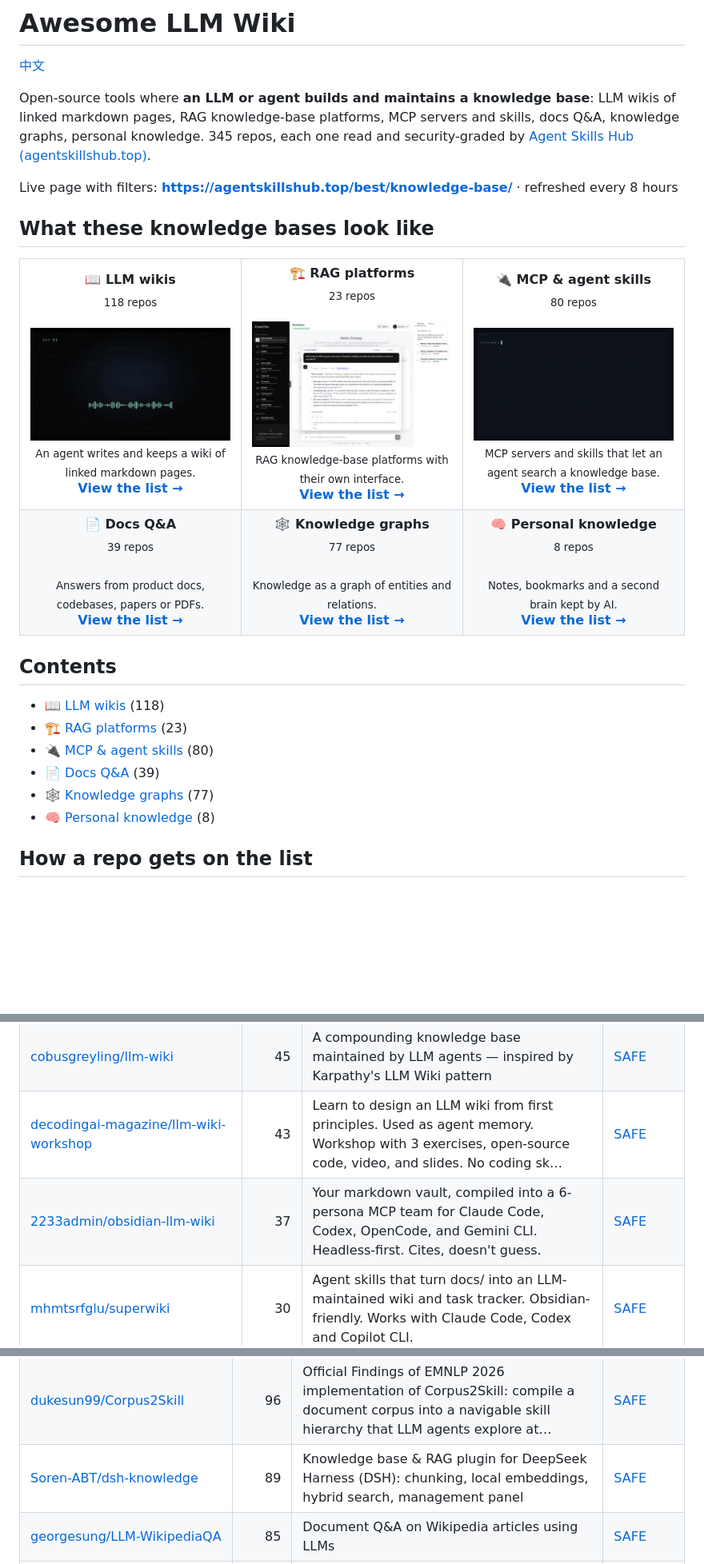
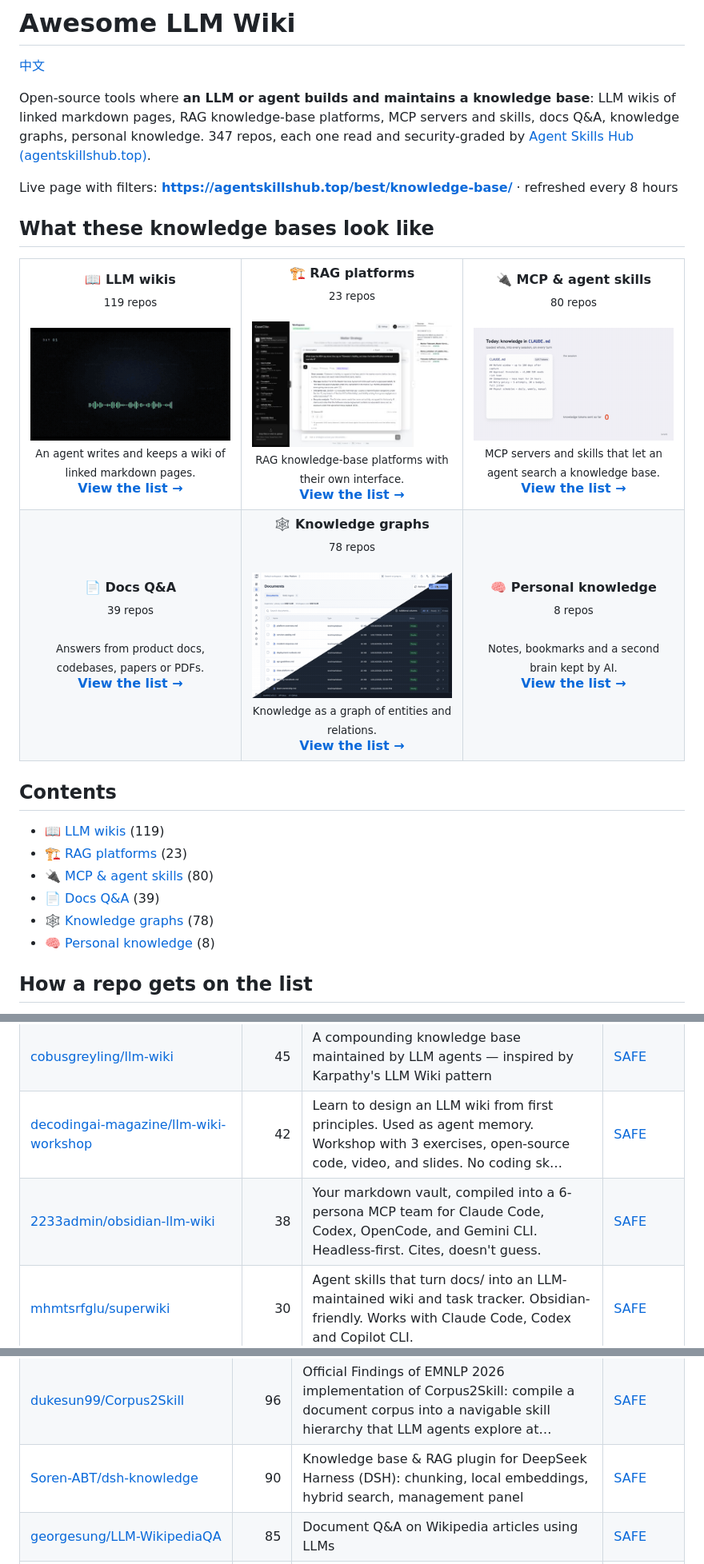
Before and after one commit to zhuyansen/awesome-llm-wiki, a Markdown page: README.md, 3 parts joined by grey strips. Shown at 80% size. Rendered like a GitHub page; pictures changed too: assets/previews/mlimarenko__IronRAG.gif (added); blank space fills up the shorter version.

```diff
--- a/README.md
+++ b/README.md
@@ -2,7 +2,7 @@
 
 [中文](README.zh-CN.md)
 
-Open-source tools where **an LLM or agent builds and maintains a knowledge base**: LLM wikis of linked markdown pages, RAG knowledge-base platforms, MCP servers and skills, docs Q&A, knowledge graphs, personal knowledge. 345 repos, each one read and security-graded by [Agent Skills Hub (agentskillshub.top)](https://agentskillshub.top).
+Open-source tools where **an LLM or agent builds and maintains a knowledge base**: LLM wikis of linked markdown pages, RAG knowledge-base platforms, MCP servers and skills, docs Q&A, knowledge graphs, personal knowledge. 347 repos, each one read and security-graded by [Agent Skills Hub (agentskillshub.top)](https://agentskillshub.top).
 
 Live page with filters: **[https://agentskillshub.top/best/knowledge-base/](https://agentskillshub.top/best/knowledge-base/)** · refreshed every 8 hours
 
@@ -10,24 +10,24 @@ Live page with filters: **[https://agentskillshub.top/best/knowledge-base/](http
 
 <table>
 <tr>
-<td align="center" valign="top" width="33%"><b>📖 LLM wikis</b><br><sub>118 repos</sub><br><br><a href="https://github.com/HagaiHen/podcast-wiki"><img src="assets/previews/HagaiHen__podcast-wiki.gif" width="260" alt="HagaiHen/podcast-wiki"></a><br><sub>An agent writes and keeps a wiki of linked markdown pages.</sub><br><a href="#type-llm_wiki"><b>View the list →</b></a></td>
+<td align="center" valign="top" width="33%"><b>📖 LLM wikis</b><br><sub>119 repos</sub><br><br><a href="https://github.com/HagaiHen/podcast-wiki"><img src="assets/previews/HagaiHen__podcast-wiki.gif" width="260" alt="HagaiHen/podcast-wiki"></a><br><sub>An agent writes and keeps a wiki of linked markdown pages.</sub><br><a href="#type-llm_wiki"><b>View the list →</b></a></td>
 <td align="center" valign="top" width="33%"><b>🏗 RAG platforms</b><br><sub>23 repos</sub><br><br><a href="https://github.com/thomasunise/casecite"><img src="assets/previews/thomasunise__casecite.jpg" width="260" alt="thomasunise/casecite"></a><br><sub>RAG knowledge-base platforms with their own interface.</sub><br><a href="#type-rag_platform"><b>View the list →</b></a></td>
-<td align="center" valign="top" width="33%"><b>🔌 MCP & agent skills</b><br><sub>80 repos</sub><br><br><a href="https://github.com/kiycoh/silica-core"><img src="assets/previews/kiycoh__silica-core.gif" width="260" alt="kiycoh/silica-core"></a><br><sub>MCP servers and skills that let an agent search a knowledge base.</sub><br><a href="#type-mcp"><b>View the list →</b></a></td>
+<td align="center" valign="top" width="33%"><b>🔌 MCP & agent skills</b><br><sub>80 repos</sub><br><br><a href="https://github.com/ismailperim/briefd"><img src="assets/previews/ismailperim__briefd.gif" width="260" alt="ismailperim/briefd"></a><br><sub>MCP servers and skills that let an agent search a knowledge base.</sub><br><a href="#type-mcp"><b>View the list →</b></a></td>
 </tr>
 <tr>
 <td align="center" valign="top" width="33%"><b>📄 Docs Q&A</b><br><sub>39 repos</sub><br><br><sub>Answers from product docs, codebases, papers or PDFs.</sub><br><a href="#type-docs_qa"><b>View the list →</b></a></td>
-<td align="center" valign="top" width="33%"><b>🕸 Knowledge graphs</b><br><sub>77 repos</sub><br><br><sub>Knowledge as a graph of entities and relations.</sub><br><a href="#type-graph"><b>View the list →</b></a></td>
+<td align="center" valign="top" width="33%"><b>🕸 Knowledge graphs</b><br><sub>78 repos</sub><br><br><a href="https://github.com/mlimarenko/IronRAG"><img src="assets/previews/mlimarenko__IronRAG.gif" width="260" alt="mlimarenko/IronRAG"></a><br><sub>Knowledge as a graph of entities and relations.</sub><br><a href="#type-graph"><b>View the list →</b></a></td>
 <td align="center" valign="top" width="33%"><b>🧠 Personal knowledge</b><br><sub>8 repos</sub><br><br><sub>Notes, bookmarks and a second brain kept by AI.</sub><br><a href="#type-personal"><b>View the list →</b></a></td>
 </tr>
 </table>
 
 ## Contents
 
-- [📖 LLM wikis](#type-llm_wiki) (118)
+- [📖 LLM wikis](#type-llm_wiki) (119)
 - [🏗 RAG platforms](#type-rag_platform) (23)
 - [🔌 MCP & agent skills](#type-mcp) (80)
 - [📄 Docs Q&A](#type-docs_qa) (39)
-- [🕸 Knowledge graphs](#type-graph) (77)
+- [🕸 Knowledge graphs](#type-graph) (78)
 - [🧠 Personal knowledge](#type-personal) (8)
 
 ## How a repo gets on the list
@@ -160,8 +160,8 @@ The questions are answered by a decision model reading each README, not by hand.
 | [6eanut/llm-wiki](https://github.com/6eanut/llm-wiki) | 49 | Claude Code skill for building persistent, interlinked knowledge bases from source documents. Knowledge is compiled once and kept current — never re-… | [SAFE](https://agentskillshub.top/skill/6eanut/llm-wiki/) |
 | [sodam-ai/SoDam-WikiMate](https://github.com/sodam-ai/SoDam-WikiMate) | 49 | AI에게 '정리해줘'라고 하면 흩어진 자료를 옵시디언(원본)에 노트로 정리하고, 관련 노트끼리 연결·분류·요약하고, 선택적으로 노션에 색인하는 Claude Code 플러그인 + 이식형 MCP 코어. 보관함 자동탐지·정리·자동 링크/MOC·자동 분류·요약(원자 노트)·… | [SAFE](https://agentskillshub.top/skill/sodam-ai/SoDam-WikiMate/) |
 | [cobusgreyling/llm-wiki](https://github.com/cobusgreyling/llm-wiki) | 45 | A compounding knowledge base maintained by LLM agents — inspired by Karpathy's LLM Wiki pattern | [SAFE](https://agentskillshub.top/skill/cobusgreyling/llm-wiki/) |
-| [decodingai-magazine/llm-wiki-workshop](https://github.com/decodingai-magazine/llm-wiki-workshop) | 43 | Learn to design an LLM wiki from first principles. Used as agent memory. Workshop with 3 exercises, open-source code, video, and slides. No coding sk… | [SAFE](https://agentskillshub.top/skill/decodingai-magazine/llm-wiki-workshop/) |
-| [2233admin/obsidian-llm-wiki](https://github.com/2233admin/obsidian-llm-wiki) | 37 | Your markdown vault, compiled into a 6-persona MCP team for Claude Code, Codex, OpenCode, and Gemini CLI. Headless-first. Cites, doesn't guess. | [SAFE](https://agentskillshub.top/skill/2233admin/obsidian-llm-wiki/) |
+| [decodingai-magazine/llm-wiki-workshop](https://github.com/decodingai-magazine/llm-wiki-workshop) | 42 | Learn to design an LLM wiki from first principles. Used as agent memory. Workshop with 3 exercises, open-source code, video, and slides. No coding sk… | [SAFE](https://agentskillshub.top/skill/decodingai-magazine/llm-wiki-workshop/) |
+| [2233admin/obsidian-llm-wiki](https://github.com/2233admin/obsidian-llm-wiki) | 38 | Your markdown vault, compiled into a 6-persona MCP team for Claude Code, Codex, OpenCode, and Gemini CLI. Headless-first. Cites, doesn't guess. | [SAFE](https://agentskillshub.top/skill/2233admin/obsidian-llm-wiki/) |
 | [mhmtsrfglu/superwiki](https://github.com/mhmtsrfglu/superwiki) | 30 | Agent skills that turn docs/ into an LLM-maintained wiki and task tracker. Obsidian-friendly. Works with Claude Code, Codex and Copilot CLI. | [SAFE](https://agentskillshub.top/skill/mhmtsrfglu/superwiki/) |
 | [Open330/kiwimu](https://github.com/Open330/kiwimu) | 29 | Turn textbooks, PDFs, and web content into your own interlinked learning wiki powered by LLM | [SAFE](https://agentskillshub.top/skill/Open330/kiwimu/) |
 | [professorpalmer/portable-llm-wiki](https://github.com/professorpalmer/portable-llm-wiki) | 20 | Vendor-neutral, LLM-maintained personal-context wiki. Markdown in your git, queryable by any LLM (HTTP API + MCP server). v0.7 prototype. | [SAFE](https://agentskillshub.top/skill/professorpalmer/portable-llm-wiki/) |
@@ -325,7 +326,7 @@ The questions are answered by a decision model reading each README, not by hand.
 | [flamehaven01/Flamehaven-Filesearch](https://github.com/flamehaven01/Flamehaven-Filesearch) | 109 | Self-hosted RAG search engine — 34 formats, BM25+hybrid search, multi-LLM (Gemini/OpenAI/Claude/Ollama), FastAPI + Docker, production-ready in 3 min | [SAFE](https://agentskillshub.top/skill/flamehaven01/Flamehaven-Filesearch/) |
 | [aws-samples/aws-agentic-document-assistant](https://github.com/aws-samples/aws-agentic-document-assistant) | 97 | An agent based LLM assistant that extends RAG with batch entity extraction and SQL querying to improve performance on multi-step and analytical quest… | [SAFE](https://agentskillshub.top/skill/aws-samples/aws-agentic-document-assistant/) |
 | [dukesun99/Corpus2Skill](https://github.com/dukesun99/Corpus2Skill) | 96 | Official Findings of EMNLP 2026 implementation of Corpus2Skill: compile a document corpus into a navigable skill hierarchy that LLM agents explore at… | [SAFE](https://agentskillshub.top/skill/dukesun99/Corpus2Skill/) |
-| [Soren-ABT/dsh-knowledge](https://github.com/Soren-ABT/dsh-knowledge) | 89 | Knowledge base & RAG plugin for DeepSeek Harness (DSH): chunking, local embeddings, hybrid search, management panel | [SAFE](https://agentskillshub.top/skill/Soren-ABT/dsh-knowledge/) |
+| [Soren-ABT/dsh-knowledge](https://github.com/Soren-ABT/dsh-knowledge) | 90 | Knowledge base & RAG plugin for DeepSeek Harness (DSH): chunking, local embeddings, hybrid search, management panel | [SAFE](https://agentskillshub.top/skill/Soren-ABT/dsh-knowledge/) |
 | [georgesung/LLM-WikipediaQA](https://github.com/georgesung/LLM-WikipediaQA) | 85 | Document Q&A on Wikipedia articles using LLMs | [SAFE](https://agentskillshub.top/skill/georgesung/LLM-WikipediaQA/) |
 | [phoenix-zhou/logistics-industry-RAG](https://github.com/phoenix-zhou/logistics-industry-RAG) | 85 | This project is a local knowledge base "Logistics Industry" question-answering system based on the **RAG (Retrieval-Augmented Generation) technology*… | [SAFE](https://agentskillshub.top/skill/phoenix-zhou/logistics-industry-RAG/) |
 | [kevins981/Socratic](https://github.com/kevins981/Socratic) | 83 | Socratic is a framework for building reliable vertical AI agents by letting human experts teach agents interactively, turning tacit domain knowledge… | [CAUTION](https://agentskillshub.top/skill/kevins981/Socratic/) |
```
Also changed, not shown: other parts of README.md (+51 -49 lines), README.zh-CN.md (+59 -57 lines), assets/previews/NOTICE.md (+3 -1 lines), assets/previews/BingoWon__apple-rag-mcp.jpg (deleted), assets/previews/MrDoe__OpenCodeRAG.jpg, assets/previews/THUboran__china-law-mcp.jpg (added), assets/previews/ckryptickunal__OpenWiki.jpg (added), assets/previews/mlimarenko__IronRAG.jpg (added), 2 other files.
